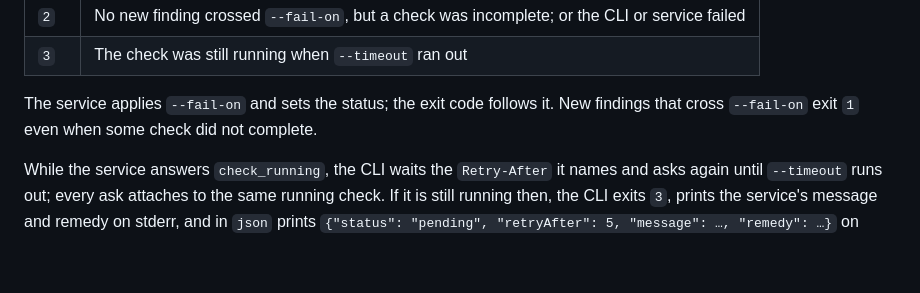
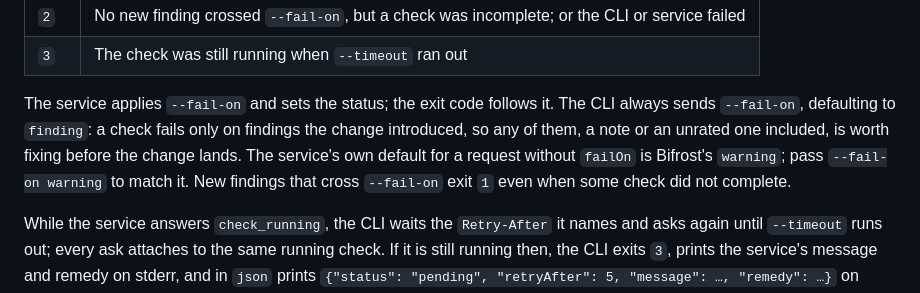
Before and after one commit to BrokkAi/slopcop, a Markdown page: README.md, the part around the change. GitHub-like rendering; blank space fills up the shorter version.

Commit message:
Say why the CLI's fail-on default is finding, not the service's warning
A check now fails only on findings the change introduced, so any new
finding, a note included, is worth fixing. Keep the CLI default and say
how it differs from the service's own default in the README and skill.

Closes #13

Co-Authored-By: Claude Opus 5.5 <noreply@anthropic.com>

```diff
--- a/README.md
+++ b/README.md
@@ -213,6 +213,11 @@ the request, so the service answers the same check whichever is used.
 | `3` | The check was still running when `--timeout` ran out |
 
 The service applies `--fail-on` and sets the status; the exit code follows it.
+The CLI always sends `--fail-on`, defaulting to `finding`: a check fails only
+on findings the change introduced, so any of them, a note or an unrated one
+included, is worth fixing before the change lands. The service's own default
+for a request without `failOn` is Bifrost's `warning`; pass `--fail-on warning`
+to match it.
 New findings that cross `--fail-on` exit `1` even when some check did not
 complete.
 
```
Also changed, not shown: skills/slopcop/SKILL.md (+2 -1 lines).
